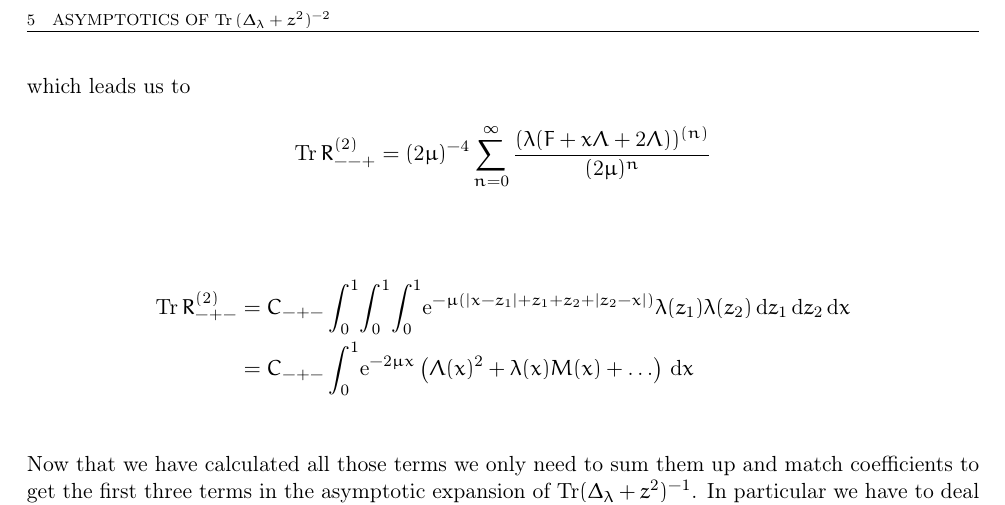
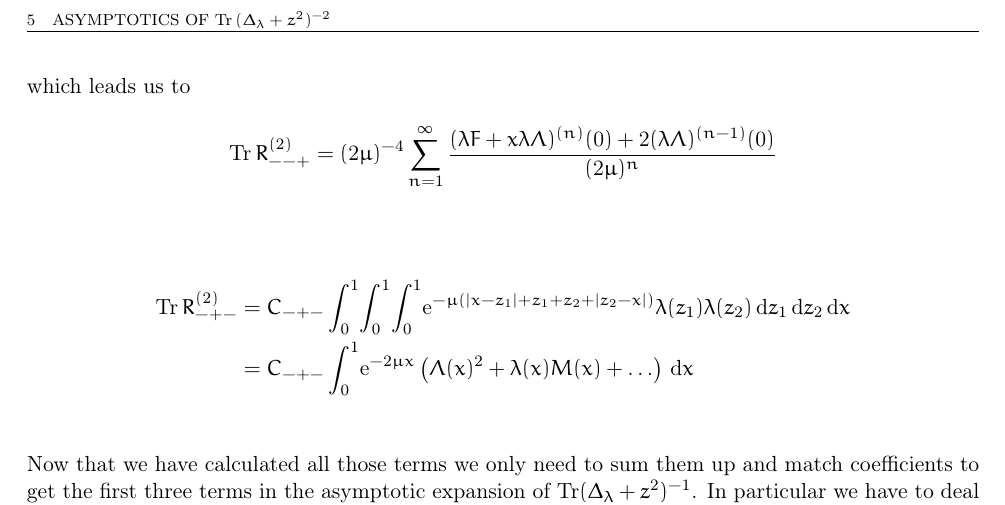
Before and after one commit to filmor/Diplomarbeit, a LaTeX document (dipl.tex, which reads main/exterior.tex): part of page 12 of 18, cut so that both start at the same text. Compiled offline with pdfLaTeX.

Commit message:
Fixed last commit.

```diff
--- a/main/exterior.tex
+++ b/main/exterior.tex
@@ -397,8 +397,11 @@ Very similar to that we can calculate $\Tr R_{+-+}$:
 which leads us to
 \begin{align*}
   \Tr R_{--+}^{(2)}
-  &= (2\mu)^{-4} \sum_{n=0}^{\infty}
-  \frac{(\lambda(F + x\Lambda + 2\Lambda))^{(n)}}{(2\mu)^n}
+  &= (2\mu)^{-4} \sum_{n=1}^{\infty}
+  \frac{
+    (\lambda F + x\lambda\Lambda)^{(n)}(0)
+    + 2(\lambda\Lambda)^{(n-1)}(0)
+  }{(2\mu)^n}
 \end{align*}
 
 
```
